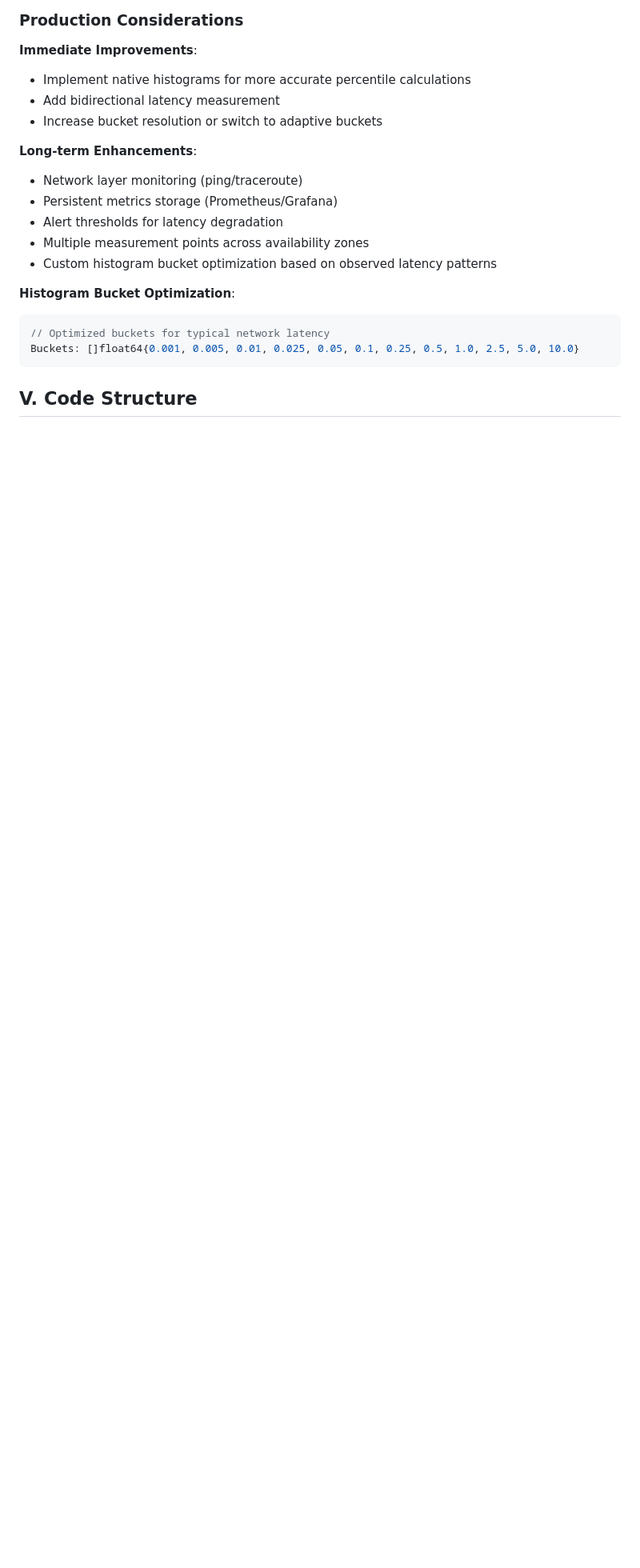
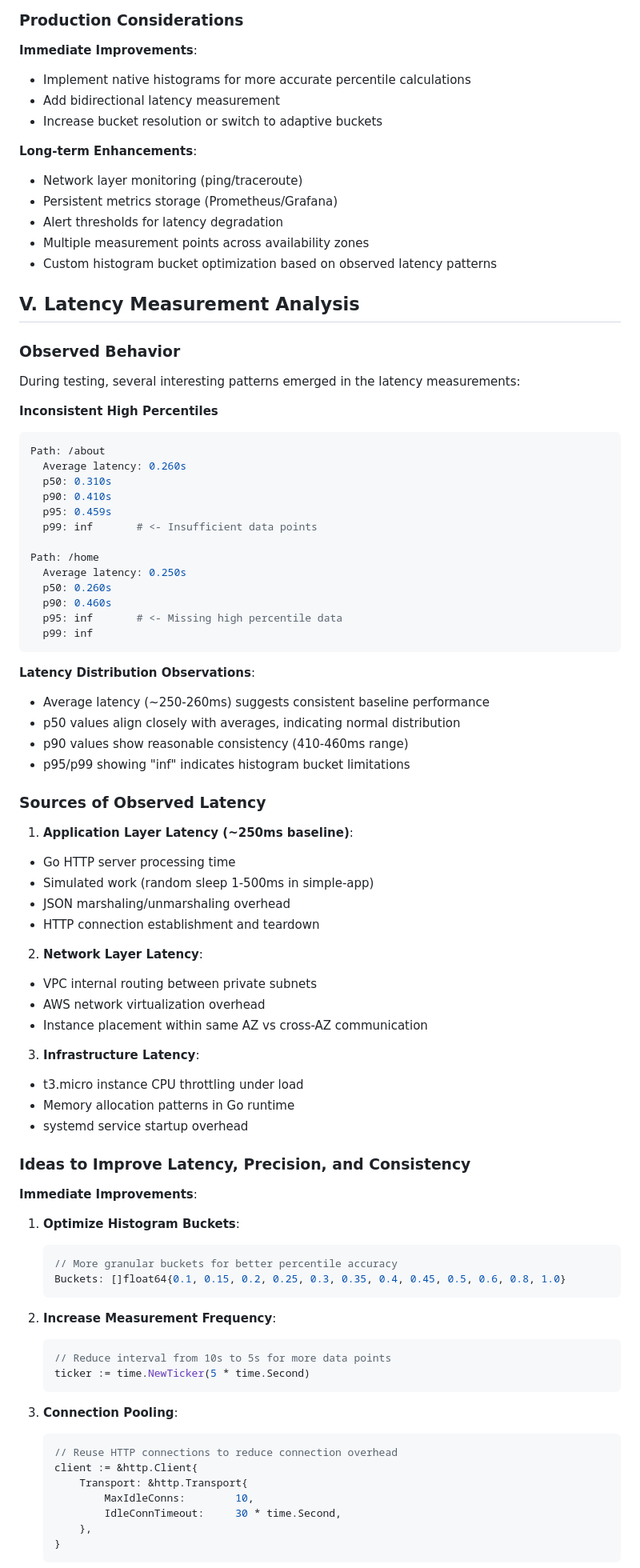
Before and after one commit to LeeSanTee/caladan-interview-assginment, a Markdown page: README.md, the part around one of its changes. Shown at 80% size. GitHub-like rendering; blank space fills up the shorter version.

Commit message:
feat: add readme

````diff
--- a/README.md
+++ b/README.md
@@ -264,10 +269,78 @@ prometheus.NewHistogramVec(
 - Multiple measurement points across availability zones
 - Custom histogram bucket optimization based on observed latency patterns
 
-**Histogram Bucket Optimization**:
-```go
-// Optimized buckets for typical network latency
-Buckets: []float64{0.001, 0.005, 0.01, 0.025, 0.05, 0.1, 0.25, 0.5, 1.0, 2.5, 5.0, 10.0}
+
+## V. Latency Measurement Analysis
+
+### Observed Behavior
+
+During testing, several interesting patterns emerged in the latency measurements:
+
+**Inconsistent High Percentiles**
+```bash
+Path: /about
+  Average latency: 0.260s
+  p50: 0.310s
+  p90: 0.410s
+  p95: 0.459s
+  p99: inf       # <- Insufficient data points
+
+Path: /home
+  Average latency: 0.250s
+  p50: 0.260s
+  p90: 0.460s
+  p95: inf       # <- Missing high percentile data
+  p99: inf
 ```
 
-## V. Code Structure
+**Latency Distribution Observations**:
+- Average latency (~250-260ms) suggests consistent baseline performance
+- p50 values align closely with averages, indicating normal distribution
+- p90 values show reasonable consistency (410-460ms range)
+- p95/p99 showing "inf" indicates histogram bucket limitations
+
+### Sources of Observed Latency
+
+1. **Application Layer Latency (~250ms baseline)**:
+- Go HTTP server processing time
+- Simulated work (random sleep 1-500ms in simple-app)
+- JSON marshaling/unmarshaling overhead
+- HTTP connection establishment and teardown
+
+2. **Network Layer Latency**:
+- VPC internal routing between private subnets
+- AWS network virtualization overhead
+- Instance placement within same AZ vs cross-AZ communication
+
+3. **Infrastructure Latency**:
+- t3.micro instance CPU throttling under load
+- Memory allocation patterns in Go runtime
+- systemd service startup overhead
+
+### Ideas to Improve Latency, Precision, and Consistency
+
+**Immediate Improvements**:
+
+1. **Optimize Histogram Buckets**:
+   ```go
+   // More granular buckets for better percentile accuracy
+   Buckets: []float64{0.1, 0.15, 0.2, 0.25, 0.3, 0.35, 0.4, 0.45, 0.5, 0.6, 0.8, 1.0}
+   ```
+
+2. **Increase Measurement Frequency**:
+   ```go
+   // Reduce interval from 10s to 5s for more data points
+   ticker := time.NewTicker(5 * time.Second)
+   ```
+
+3. **Connection Pooling**:
+   ```go
+   // Reuse HTTP connections to reduce connection overhead
+   client := &http.Client{
+       Transport: &http.Transport{
+           MaxIdleConns:        10,
+           IdleConnTimeout:     30 * time.Second,
+       },
+   }
+   ```
+
````
Also changed, not shown: other parts of README.md (+106 -1 lines).
